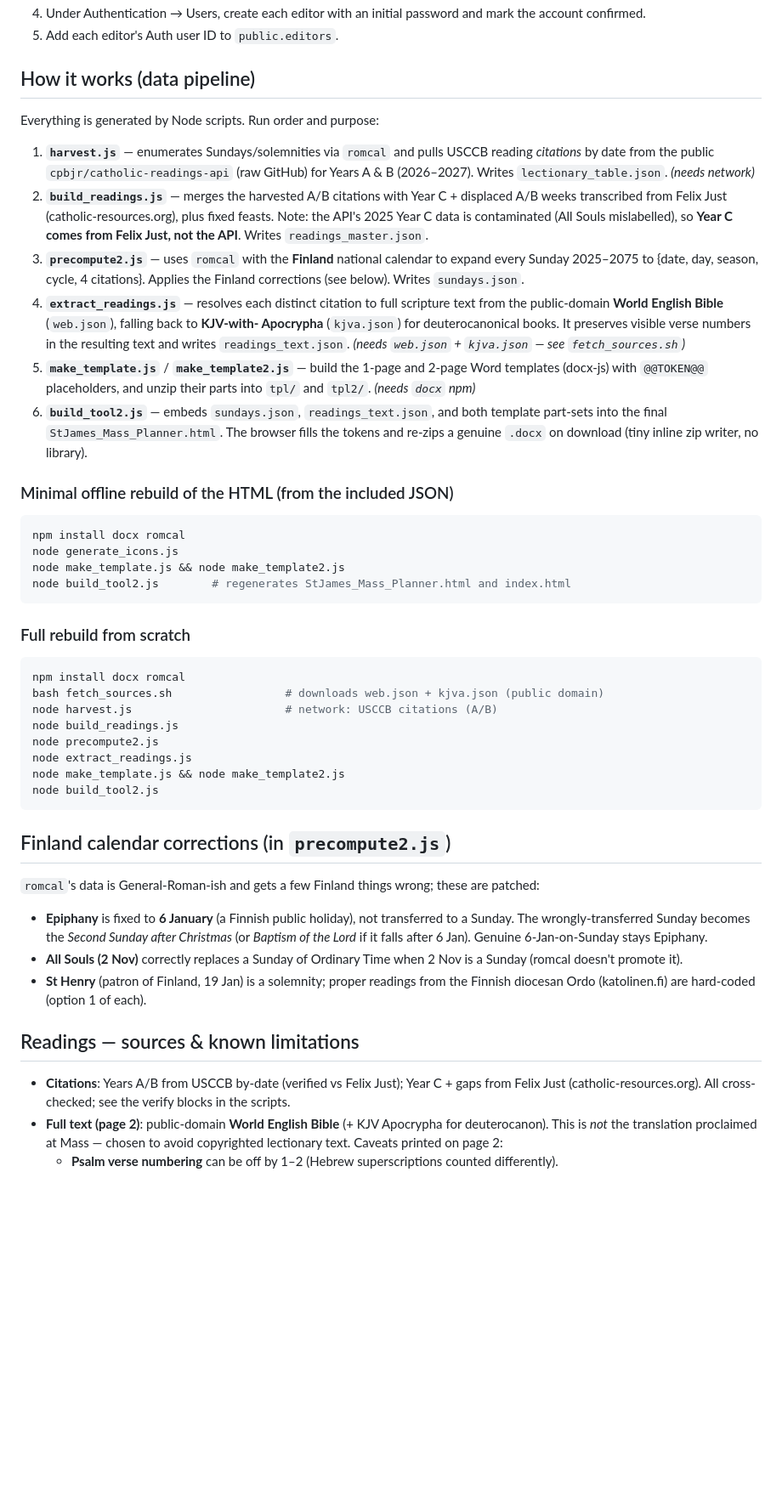
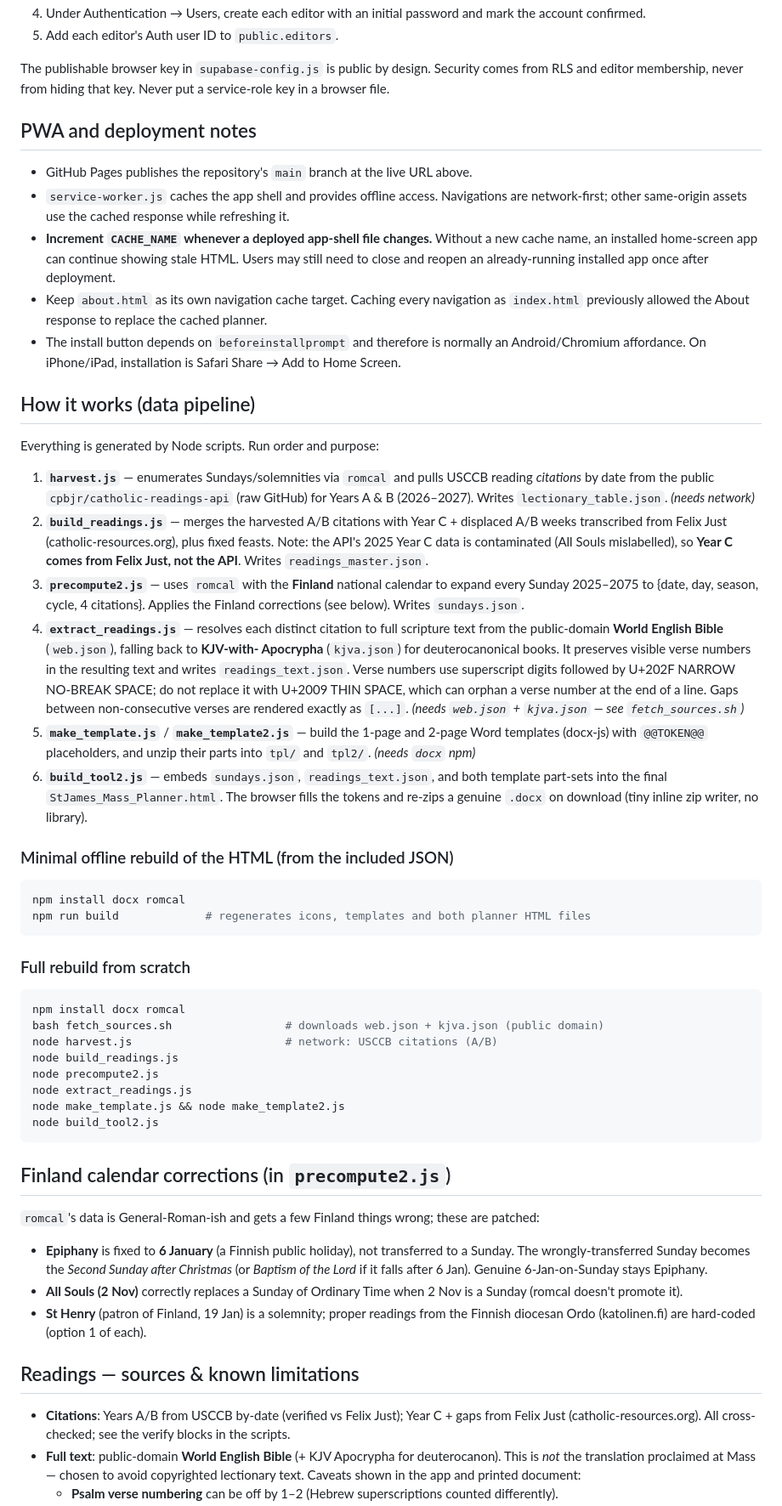
Before and after one commit to tow/sundaymass, a Markdown page: README.md, the part around one of its changes. Shown at 85% size. Drawn GitHub-style; blank space fills up the shorter version.

Commit message:
Document app maintenance insights

````diff
--- a/README.md
+++ b/README.md
@@ -40,6 +93,24 @@ To connect a Supabase project:
 4. Under Authentication → Users, create each editor with an initial password and mark
    the account confirmed.
 5. Add each editor's Auth user ID to `public.editors`.
+
+The publishable browser key in `supabase-config.js` is public by design. Security comes
+from RLS and editor membership, never from hiding that key. Never put a service-role key
+in a browser file.
+
+## PWA and deployment notes
+
+- GitHub Pages publishes the repository's `main` branch at the live URL above.
+- `service-worker.js` caches the app shell and provides offline access. Navigations are
+  network-first; other same-origin assets use the cached response while refreshing it.
+- **Increment `CACHE_NAME` whenever a deployed app-shell file changes.** Without a new
+  cache name, an installed home-screen app can continue showing stale HTML. Users may
+  still need to close and reopen an already-running installed app once after deployment.
+- Keep `about.html` as its own navigation cache target. Caching every navigation as
+  `index.html` previously allowed the About response to replace the cached planner.
+- The install button depends on `beforeinstallprompt` and therefore is normally an
+  Android/Chromium affordance. On iPhone/iPad, installation is Safari Share → Add to
+  Home Screen.
 
 ## How it works (data pipeline)
 
@@ -58,7 +129,10 @@ Everything is generated by Node scripts. Run order and purpose:
 4. **`extract_readings.js`** — resolves each distinct citation to full scripture text from
    the public-domain **World English Bible** (`web.json`), falling back to **KJV-with-
    Apocrypha** (`kjva.json`) for deuterocanonical books. It preserves visible verse
-   numbers in the resulting text and writes `readings_text.json`.
+   numbers in the resulting text and writes `readings_text.json`. Verse numbers use
+   superscript digits followed by U+202F NARROW NO-BREAK SPACE; do not replace it with
+   U+2009 THIN SPACE, which can orphan a verse number at the end of a line. Gaps between
+   non-consecutive verses are rendered exactly as `[...]`.
    *(needs `web.json` + `kjva.json` — see `fetch_sources.sh`)*
 5. **`make_template.js`** / **`make_template2.js`** — build the 1-page and 2-page Word
    templates (docx-js) with `@@TOKEN@@` placeholders, and unzip their parts into
@@ -68,14 +142,14 @@ Everything is generated by Node scripts. Run order and purpose:
    re-zips a genuine `.docx` on download (tiny inline zip writer, no library).
 
 ### Minimal offline rebuild of the HTML (from the included JSON)
+
 ```bash
 npm install docx romcal
-node generate_icons.js
-node make_template.js && node make_template2.js
-node build_tool2.js        # regenerates StJames_Mass_Planner.html and index.html
+npm run build             # regenerates icons, templates and both planner HTML files
 ```
 
 ### Full rebuild from scratch
+
 ```bash
 npm install docx romcal
 bash fetch_sources.sh                 # downloads web.json + kjva.json (public domain)
@@ -88,7 +162,9 @@ node build_tool2.js
 ```
 
 ## Finland calendar corrections (in `precompute2.js`)
+
 `romcal`'s data is General-Roman-ish and gets a few Finland things wrong; these are patched:
+
 - **Epiphany** is fixed to **6 January** (a Finnish public holiday), not transferred to a
   Sunday. The wrongly-transferred Sunday becomes the *Second Sunday after Christmas* (or
   *Baptism of the Lord* if it falls after 6 Jan). Genuine 6-Jan-on-Sunday stays Epiphany.
@@ -98,9 +174,10 @@ node build_tool2.js
   diocesan Ordo (katolinen.fi) are hard-coded (option 1 of each).
 
 ## Readings — sources & known limitations
+
 - **Citations**: Years A/B from USCCB by-date (verified vs Felix Just); Year C + gaps from
   Felix Just (catholic-resources.org). All cross-checked; see the verify blocks in the scripts.
-- **Full text (page 2)**: public-domain **World English Bible** (+ KJV Apocrypha for
+- **Full text**: public-domain **World English Bible** (+ KJV Apocrypha for
   deuterocanon). This is *not* the translation proclaimed at Mass — chosen to avoid
-  copyrighted lectionary text. Caveats printed on page 2:
+  copyrighted lectionary text. Caveats shown in the app and printed document:
   - **Psalm verse numbering** can be off by 1–2 (Hebrew superscriptions counted differently).
````
Also changed, not shown: other parts of README.md (+93 -11 lines).
